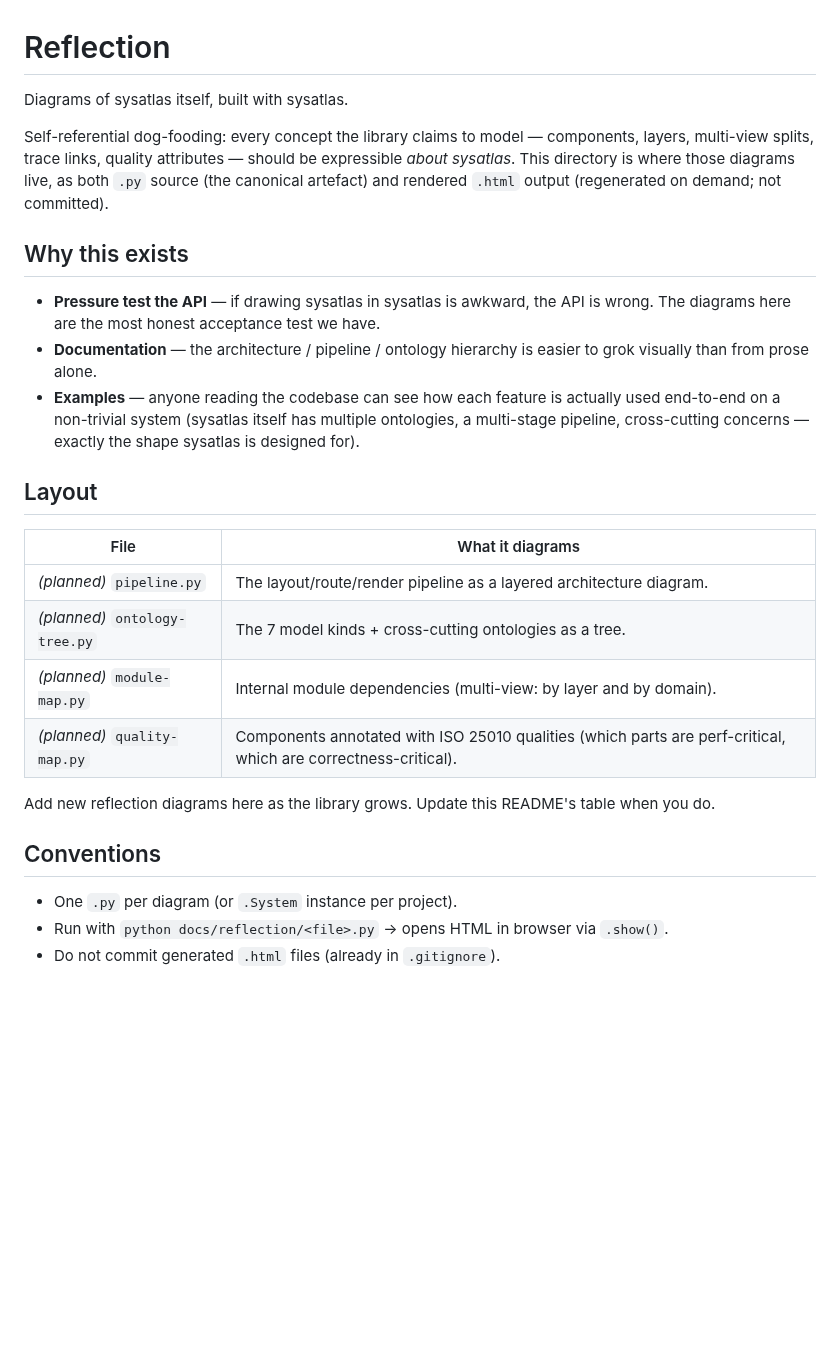
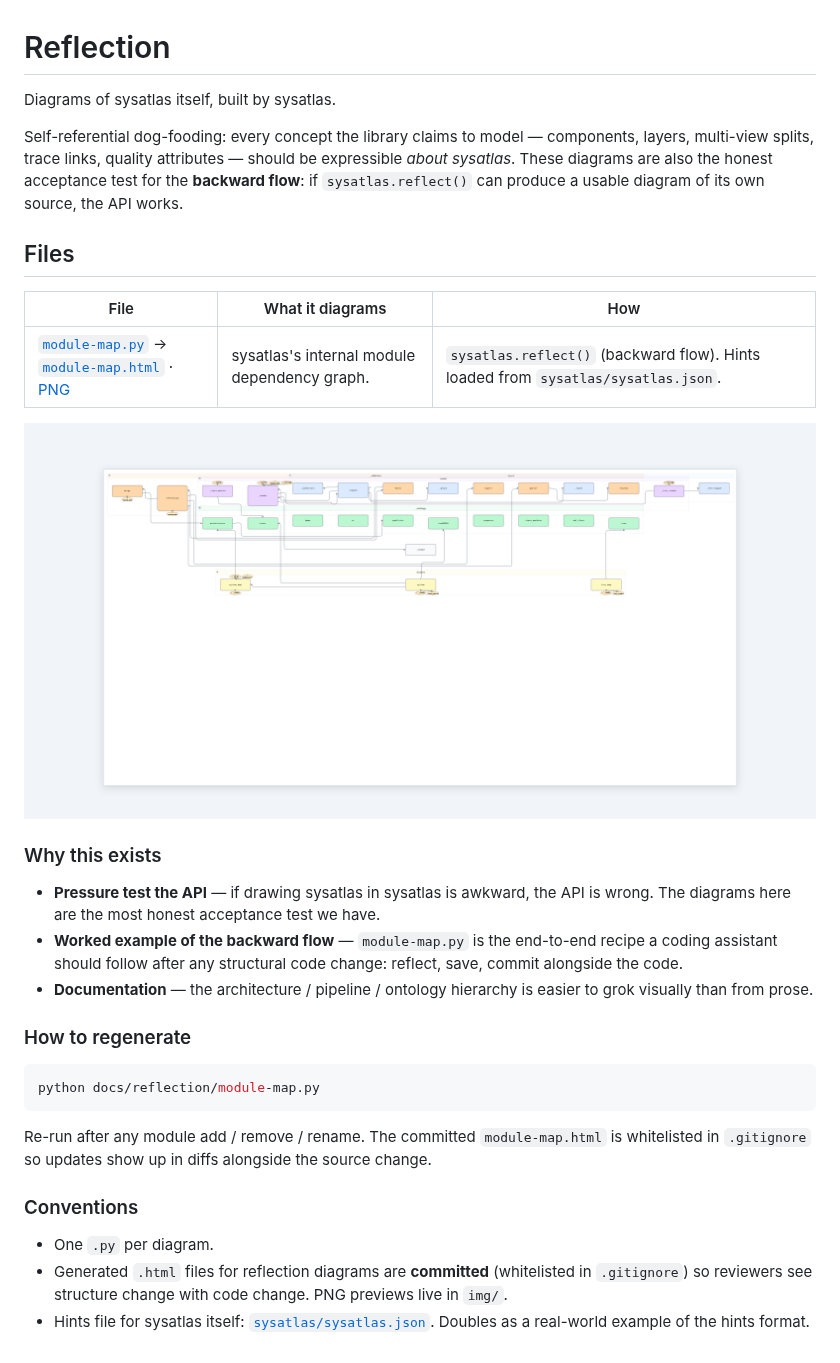
Before and after one commit to CServinL/sysatlas, a Markdown page: docs/reflection/README.md, the part around the change. Rendered like a GitHub page; pictures changed too: docs/reflection/img/module-map.png (added); blank space fills up the shorter version.

Commit message:
M5: reflection demo of sysatlas itself
docs/reflection/module-map.py runs sysatlas.reflect() against the source
tree and saves docs/reflection/module-map.html (committed; whitelisted in
.gitignore so structure changes diff alongside code changes). PNG preview
embedded in docs/reflection/README.md.

Ships sysatlas/sysatlas.json — the project's own hints file mapping each
module to a layer/group. Doubles as the real-world hints-file example for
users.

docs/README.md updated with the three new public symbols (reflect,
Reflection, llm_guide hooks). All 21 reflection tests green.

````diff
--- a/docs/reflection/README.md
+++ b/docs/reflection/README.md
@@ -1,40 +1,47 @@
 # Reflection
 
-Diagrams of sysatlas itself, built with sysatlas.
+Diagrams of sysatlas itself, built by sysatlas.
 
 Self-referential dog-fooding: every concept the library claims to model —
 components, layers, multi-view splits, trace links, quality attributes —
-should be expressible *about sysatlas*. This directory is where those
-diagrams live, as both `.py` source (the canonical artefact) and rendered
-`.html` output (regenerated on demand; not committed).
+should be expressible *about sysatlas*. These diagrams are also the
+honest acceptance test for the **backward flow**: if `sysatlas.reflect()`
+can produce a usable diagram of its own source, the API works.
 
-## Why this exists
+## Files
+
+| File | What it diagrams | How |
+|---|---|---|
+| [`module-map.py`](module-map.py) → [`module-map.html`](module-map.html) · [PNG](img/module-map.png) | sysatlas's internal module dependency graph. | `sysatlas.reflect()` (backward flow). Hints loaded from `sysatlas/sysatlas.json`. |
+
+![module map](img/module-map.png)
+
+### Why this exists
 
 - **Pressure test the API** — if drawing sysatlas in sysatlas is awkward,
   the API is wrong. The diagrams here are the most honest acceptance
   test we have.
+- **Worked example of the backward flow** — `module-map.py` is the
+  end-to-end recipe a coding assistant should follow after any
+  structural code change: reflect, save, commit alongside the code.
 - **Documentation** — the architecture / pipeline / ontology hierarchy
-  is easier to grok visually than from prose alone.
-- **Examples** — anyone reading the codebase can see how each feature
-  is actually used end-to-end on a non-trivial system (sysatlas itself
-  has multiple ontologies, a multi-stage pipeline, cross-cutting
-  concerns — exactly the shape sysatlas is designed for).
+  is easier to grok visually than from prose.
 
-## Layout
+### How to regenerate
 
-| File | What it diagrams |
-|---|---|
-| _(planned)_ `pipeline.py` | The layout/route/render pipeline as a layered architecture diagram. |
-| _(planned)_ `ontology-tree.py` | The 7 model kinds + cross-cutting ontologies as a tree. |
-| _(planned)_ `module-map.py` | Internal module dependencies (multi-view: by layer and by domain). |
-| _(planned)_ `quality-map.py` | Components annotated with ISO 25010 qualities (which parts are perf-critical, which are correctness-critical). |
+```bash
+python docs/reflection/module-map.py
+```
 
-Add new reflection diagrams here as the library grows. Update this
-README's table when you do.
+Re-run after any module add / remove / rename. The committed
+`module-map.html` is whitelisted in `.gitignore` so updates show up in
+diffs alongside the source change.
 
-## Conventions
+### Conventions
 
-- One `.py` per diagram (or `.System` instance per project).
-- Run with `python docs/reflection/<file>.py` → opens HTML in browser
-  via `.show()`.
-- Do not commit generated `.html` files (already in `.gitignore`).
+- One `.py` per diagram.
+- Generated `.html` files for reflection diagrams are **committed**
+  (whitelisted in `.gitignore`) so reviewers see structure change with
+  code change. PNG previews live in `img/`.
+- Hints file for sysatlas itself: [`sysatlas/sysatlas.json`](../../sysatlas/sysatlas.json).
+  Doubles as a real-world example of the hints format.
````
Also changed, not shown: docs/README.md (+3 -0 lines), 4 other files.
